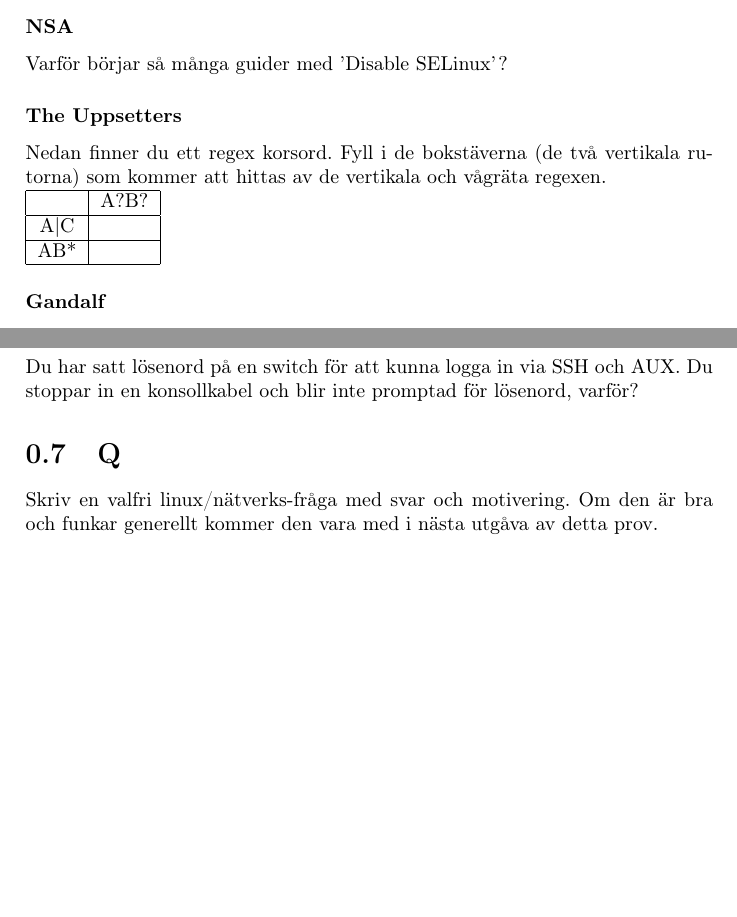
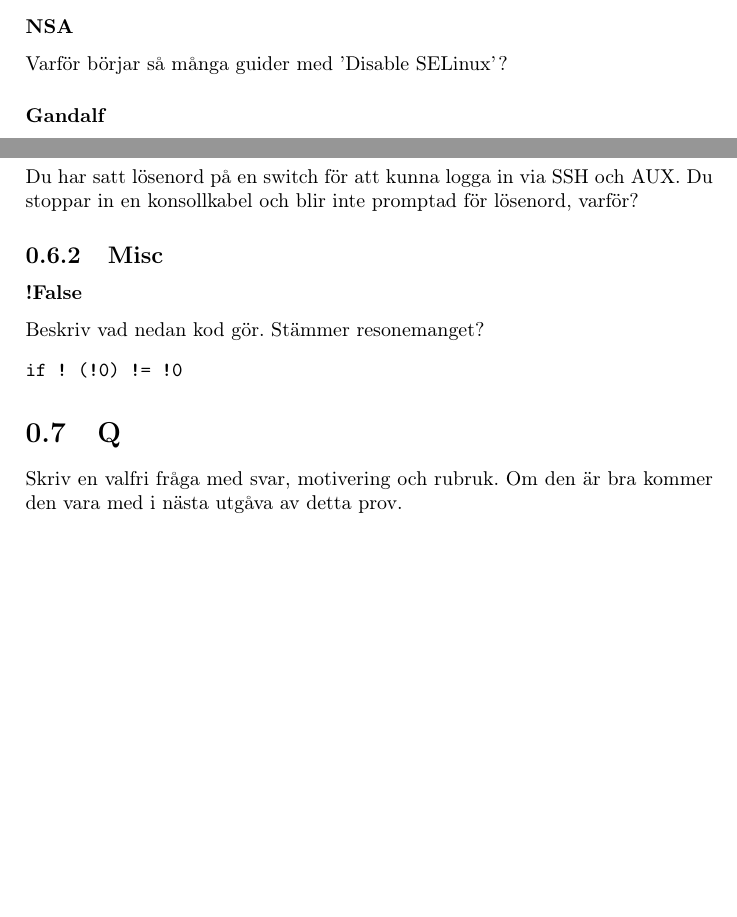
Before and after one commit to spetzreborn/recruitment_questions_SU, a LaTeX document (arbetsprov.tex): two parts of pages 3 and 6 of 6, joined at a grey line, cut so that both start at the same text, the shorter picture padded with empty space. Compiled offline with pdfLaTeX.

Commit message:
Added misc section with sevdo code q. Remove regex crossword since it was interpret the Q differently.

```diff
--- a/arbetsprov.tex
+++ b/arbetsprov.tex
@@ -53,15 +53,6 @@ Vad gör Auth till en diffus term?
 \subsubsection{NSA}
 Varför börjar så många guider med 'Disable SELinux'?
 
-\subsubsection{The Uppsetters}
-Nedan finner du ett regex korsord. Fyll i de bokstäverna (de två vertikala rutorna) som kommer att hittas av de vertikala och vågräta regexen.
-\newline
-\begin{tabular}{| c | c |}
-\hline
-& A?B? \\ \hline
-A|C & \\ \hline
-AB* & \\ \hline
-\end{tabular}
 
 \subsubsection{Gandalf}
 Du ska sätta upp tre miljöer, produktion, laboration och testing. I varje miljö ingår det en databasserver, två webfrontar och tre vanliga servers.
@@ -178,7 +169,13 @@ Helt plötsligt försvinner alla vlan från alla switchar samtidigt. Vad har tro
 Du har satt lösenord på en switch för att kunna logga in via SSH och AUX.
 Du stoppar in en konsollkabel och blir inte promptad för lösenord, varför?
 
+\subsection{Misc}
+\subsubsection{!False}
+Beskriv vad nedan kod gör. Stämmer resonemanget?
+\begin{verbatim}
+if ! (!0) != !0
+\end{verbatim}
 
 \section{Q}
-Skriv en valfri linux/nätverks-fråga med svar och motivering. Om den är bra och funkar generellt kommer den vara med i nästa utgåva av detta prov.
+Skriv en valfri fråga med svar, motivering och rubruk. Om den är bra kommer den vara med i nästa utgåva av detta prov.
 \end{document}
```
Also changed, not shown: arbetsprov.pdf.
